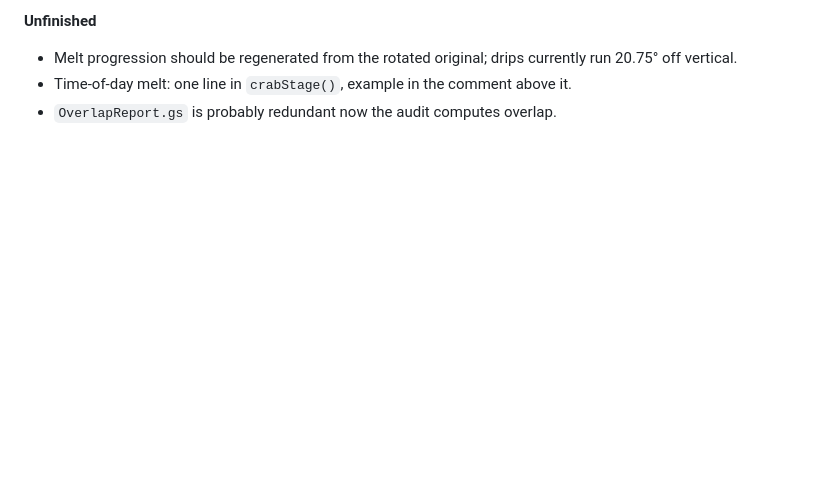
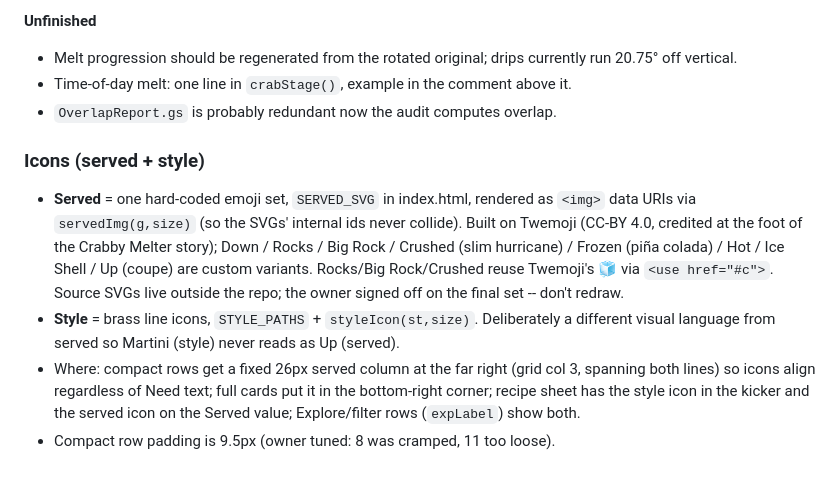
Before and after one commit to awgermain/codex, a Markdown page: HANDOFF.md, the part around the change. GitHub-like rendering; blank space fills up the shorter version.

```diff
--- a/HANDOFF.md
+++ b/HANDOFF.md
@@ -390,3 +390,18 @@ published payload (`gid.c`, `gid.rc`) because a row number is ambiguous without
   20.75° off vertical.
 - Time-of-day melt: one line in `crabStage()`, example in the comment above it.
 - `OverlapReport.gs` is probably redundant now the audit computes overlap.
+
+### Icons (served + style)
+- **Served** = one hard-coded emoji set, `SERVED_SVG` in index.html, rendered as `<img>`
+  data URIs via `servedImg(g,size)` (so the SVGs' internal ids never collide). Built on
+  Twemoji (CC-BY 4.0, credited at the foot of the Crabby Melter story); Down / Rocks / Big
+  Rock / Crushed (slim hurricane) / Frozen (piña colada) / Hot / Ice Shell / Up (coupe) are
+  custom variants. Rocks/Big Rock/Crushed reuse Twemoji's 🧊 via `<use href="#c">`.
+  Source SVGs live outside the repo; the owner signed off on the final set -- don't redraw.
+- **Style** = brass line icons, `STYLE_PATHS` + `styleIcon(st,size)`. Deliberately a
+  different visual language from served so Martini (style) never reads as Up (served).
+- Where: compact rows get a fixed 26px served column at the far right (grid col 3,
+  spanning both lines) so icons align regardless of Need text; full cards put it in the
+  bottom-right corner; recipe sheet has the style icon in the kicker and the served icon
+  on the Served value; Explore/filter rows (`expLabel`) show both.
+- Compact row padding is 9.5px (owner tuned: 8 was cramped, 11 too loose).
```
